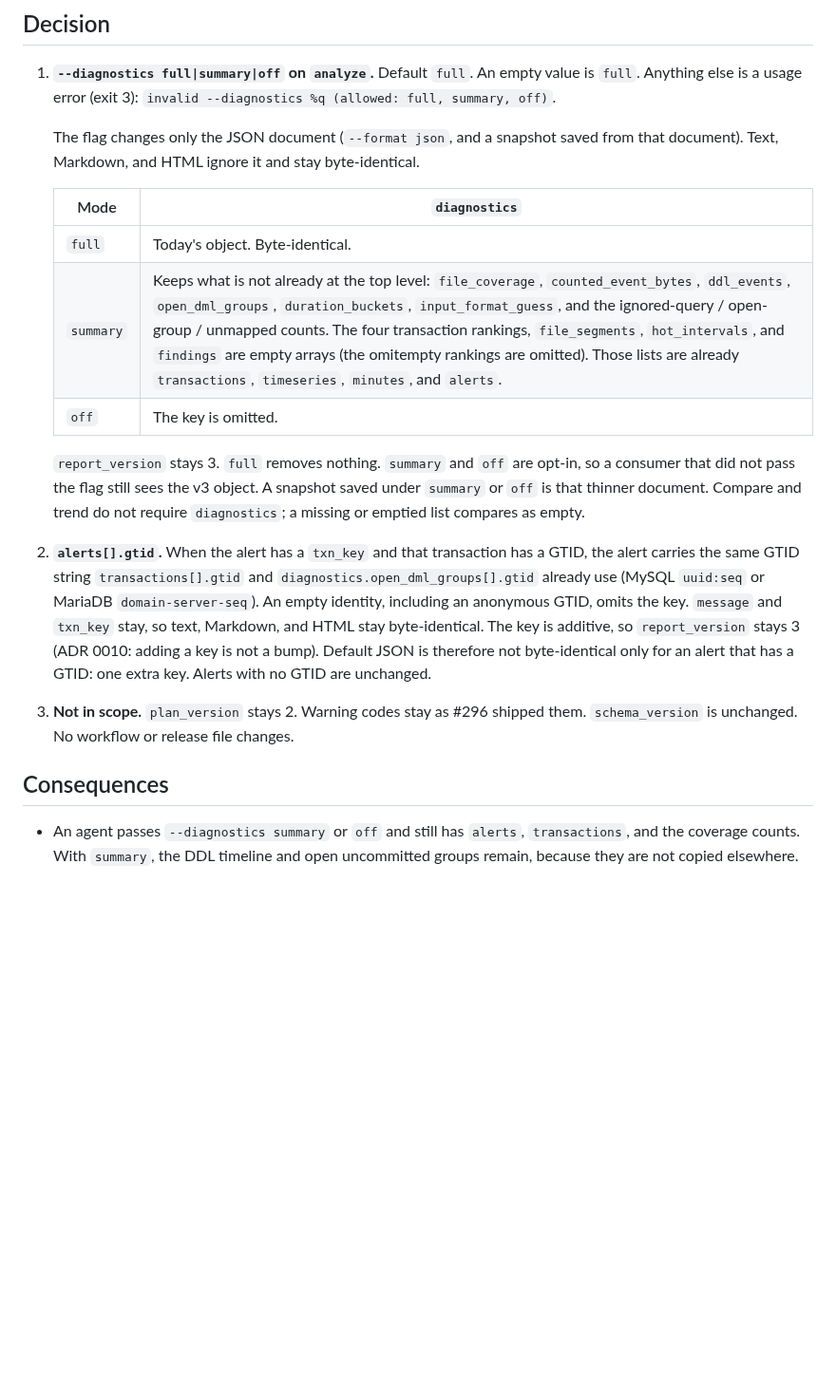
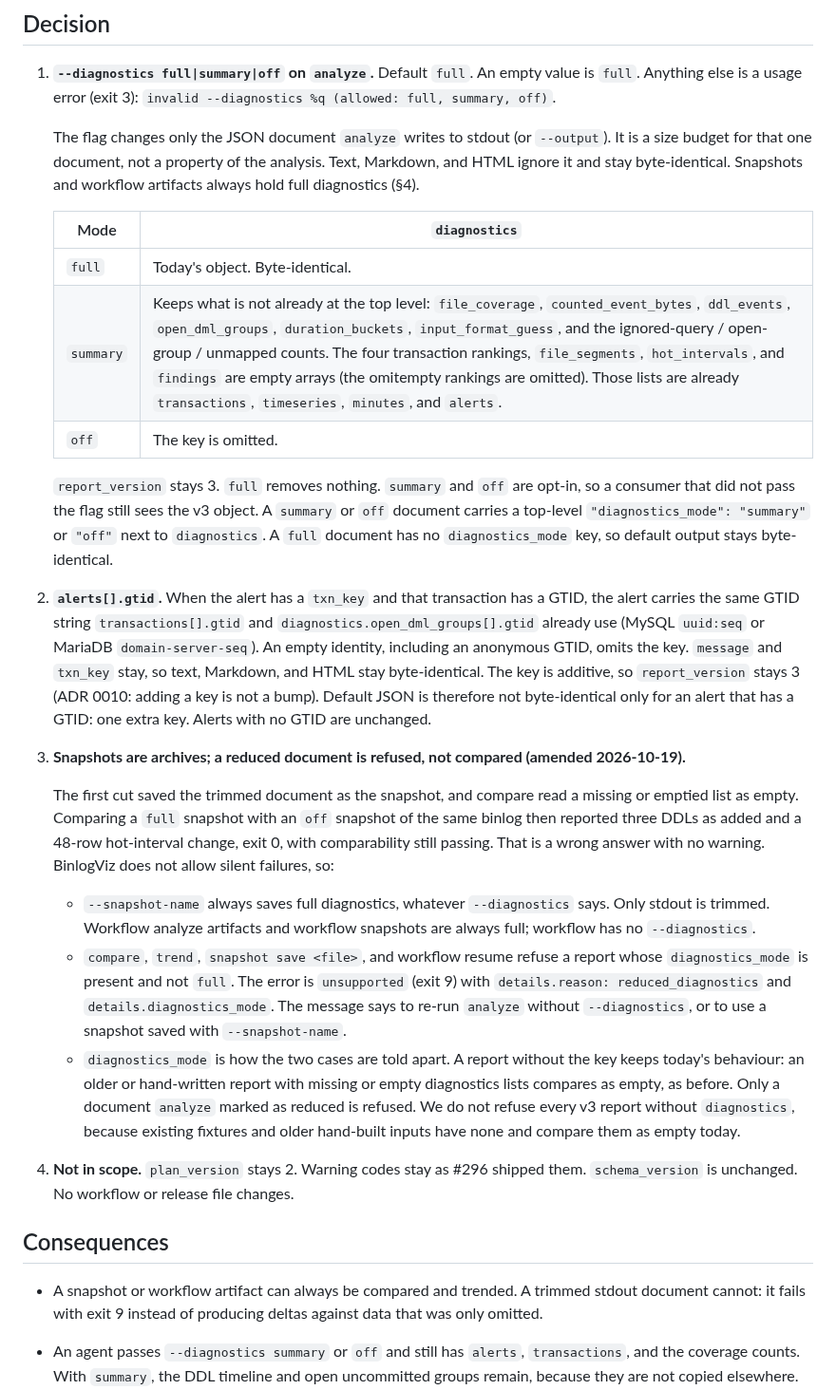
Before and after one commit to Fanduzi/BinlogVisualizer, a Markdown page: docs/adr/0011-diagnostics-budget-and-alert-gtid.md, the part around the change. Shown at 95% size. Rendered like a GitHub page; blank space fills up the shorter version.

Commit message:
docs(adr): 0011 snapshots keep full diagnostics; refuse reduced reports (#282)
--diagnostics is a stdout size budget. A snapshot is an archive and must
hold full diagnostics. compare and trend refuse a document analyze marked
with diagnostics_mode summary or off (exit 9, reduced_diagnostics) instead
of comparing omitted lists as empty.

```diff
--- a/docs/adr/0011-diagnostics-budget-and-alert-gtid.md
+++ b/docs/adr/0011-diagnostics-budget-and-alert-gtid.md
@@ -14,7 +14,7 @@ An alert that is about a transaction names it as `txn-207` in `message` and `txn
 
 1. **`--diagnostics full|summary|off` on `analyze`.** Default `full`. An empty value is `full`. Anything else is a usage error (exit 3): `invalid --diagnostics %q (allowed: full, summary, off)`.
 
-   The flag changes only the JSON document (`--format json`, and a snapshot saved from that document). Text, Markdown, and HTML ignore it and stay byte-identical.
+   The flag changes only the JSON document `analyze` writes to stdout (or `--output`). It is a size budget for that one document, not a property of the analysis. Text, Markdown, and HTML ignore it and stay byte-identical. Snapshots and workflow artifacts always hold full diagnostics (§4).
 
    | Mode | `diagnostics` |
    |---|---|
@@ -22,13 +22,23 @@ An alert that is about a transaction names it as `txn-207` in `message` and `txn
    | `summary` | Keeps what is not already at the top level: `file_coverage`, `counted_event_bytes`, `ddl_events`, `open_dml_groups`, `duration_buckets`, `input_format_guess`, and the ignored-query / open-group / unmapped counts. The four transaction rankings, `file_segments`, `hot_intervals`, and `findings` are empty arrays (the omitempty rankings are omitted). Those lists are already `transactions`, `timeseries`, `minutes`, and `alerts`. |
    | `off` | The key is omitted. |
 
-   `report_version` stays 3. `full` removes nothing. `summary` and `off` are opt-in, so a consumer that did not pass the flag still sees the v3 object. A snapshot saved under `summary` or `off` is that thinner document. Compare and trend do not require `diagnostics`; a missing or emptied list compares as empty.
+   `report_version` stays 3. `full` removes nothing. `summary` and `off` are opt-in, so a consumer that did not pass the flag still sees the v3 object. A `summary` or `off` document carries a top-level `"diagnostics_mode": "summary"` or `"off"` next to `diagnostics`. A `full` document has no `diagnostics_mode` key, so default output stays byte-identical.
 
 2. **`alerts[].gtid`.** When the alert has a `txn_key` and that transaction has a GTID, the alert carries the same GTID string `transactions[].gtid` and `diagnostics.open_dml_groups[].gtid` already use (MySQL `uuid:seq` or MariaDB `domain-server-seq`). An empty identity, including an anonymous GTID, omits the key. `message` and `txn_key` stay, so text, Markdown, and HTML stay byte-identical. The key is additive, so `report_version` stays 3 (ADR 0010: adding a key is not a bump). Default JSON is therefore not byte-identical only for an alert that has a GTID: one extra key. Alerts with no GTID are unchanged.
 
-3. **Not in scope.** `plan_version` stays 2. Warning codes stay as #296 shipped them. `schema_version` is unchanged. No workflow or release file changes.
+3. **Snapshots are archives; a reduced document is refused, not compared (amended 2026-10-19).**
+
+   The first cut saved the trimmed document as the snapshot, and compare read a missing or emptied list as empty. Comparing a `full` snapshot with an `off` snapshot of the same binlog then reported three DDLs as added and a 48-row hot-interval change, exit 0, with comparability still passing. That is a wrong answer with no warning. BinlogViz does not allow silent failures, so:
+
+   - `--snapshot-name` always saves full diagnostics, whatever `--diagnostics` says. Only stdout is trimmed. Workflow analyze artifacts and workflow snapshots are always full; workflow has no `--diagnostics`.
+   - `compare`, `trend`, `snapshot save <file>`, and workflow resume refuse a report whose `diagnostics_mode` is present and not `full`. The error is `unsupported` (exit 9) with `details.reason: reduced_diagnostics` and `details.diagnostics_mode`. The message says to re-run `analyze` without `--diagnostics`, or to use a snapshot saved with `--snapshot-name`.
+   - `diagnostics_mode` is how the two cases are told apart. A report without the key keeps today's behaviour: an older or hand-written report with missing or empty diagnostics lists compares as empty, as before. Only a document `analyze` marked as reduced is refused. We do not refuse every v3 report without `diagnostics`, because existing fixtures and older hand-built inputs have none and compare them as empty today.
+
+4. **Not in scope.** `plan_version` stays 2. Warning codes stay as #296 shipped them. `schema_version` is unchanged. No workflow or release file changes.
 
 ## Consequences
+
+- A snapshot or workflow artifact can always be compared and trended. A trimmed stdout document cannot: it fails with exit 9 instead of producing deltas against data that was only omitted.
 
 - An agent passes `--diagnostics summary` or `off` and still has `alerts`, `transactions`, and the coverage counts. With `summary`, the DDL timeline and open uncommitted groups remain, because they are not copied elsewhere.
 - An agent reads `alerts[].gtid` and passes it to `flashback --include-gtids` without joining on `txn_key`.
```
